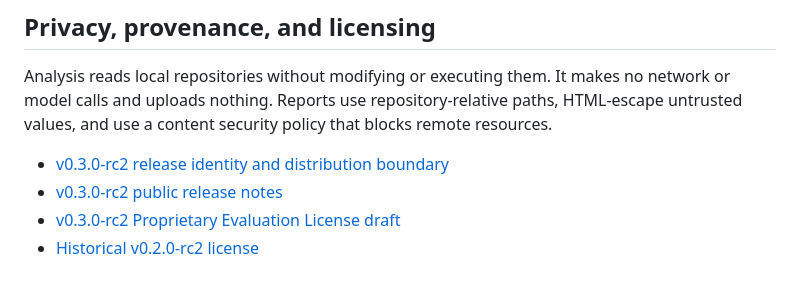
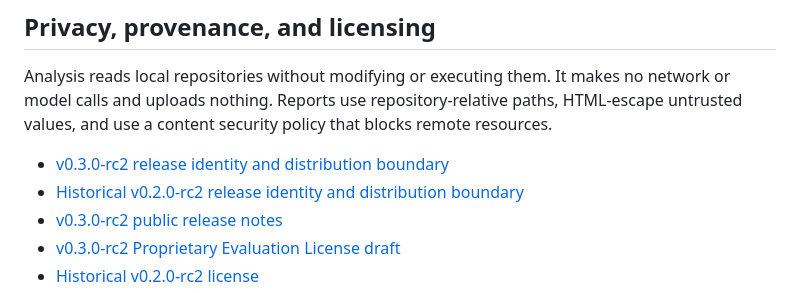
Before and after one commit to jppinker/architecture-graph, a Markdown page: README.md, the part around the change. Rendered like a GitHub page.

Commit message:
Preserve versioned release documentation

```diff
--- a/README.md
+++ b/README.md
@@ -98,7 +98,8 @@ Unsupported technology or unresolved evidence can hide relationships. Absence of
 
 Analysis reads local repositories without modifying or executing them. It makes no network or model calls and uploads nothing. Reports use repository-relative paths, HTML-escape untrusted values, and use a content security policy that blocks remote resources.
 
-- [v0.3.0-rc2 release identity and distribution boundary](docs/RELEASE.md)
+- [v0.3.0-rc2 release identity and distribution boundary](docs/RELEASE-v0.3.0-rc2.md)
+- [Historical v0.2.0-rc2 release identity and distribution boundary](docs/RELEASE.md)
 - [v0.3.0-rc2 public release notes](docs/RELEASE_NOTES-v0.3.0-rc2.md)
 - [v0.3.0-rc2 Proprietary Evaluation License draft](docs/PROPRIETARY_LICENSE-v0.3.0-rc2.md)
 - [Historical v0.2.0-rc2 license](docs/PROPRIETARY_LICENSE.md)
```
Also changed, not shown: docs/RELEASE-v0.3.0-rc2.md (added, +65 -0 lines), docs/RELEASE.md (+56 -43 lines).
